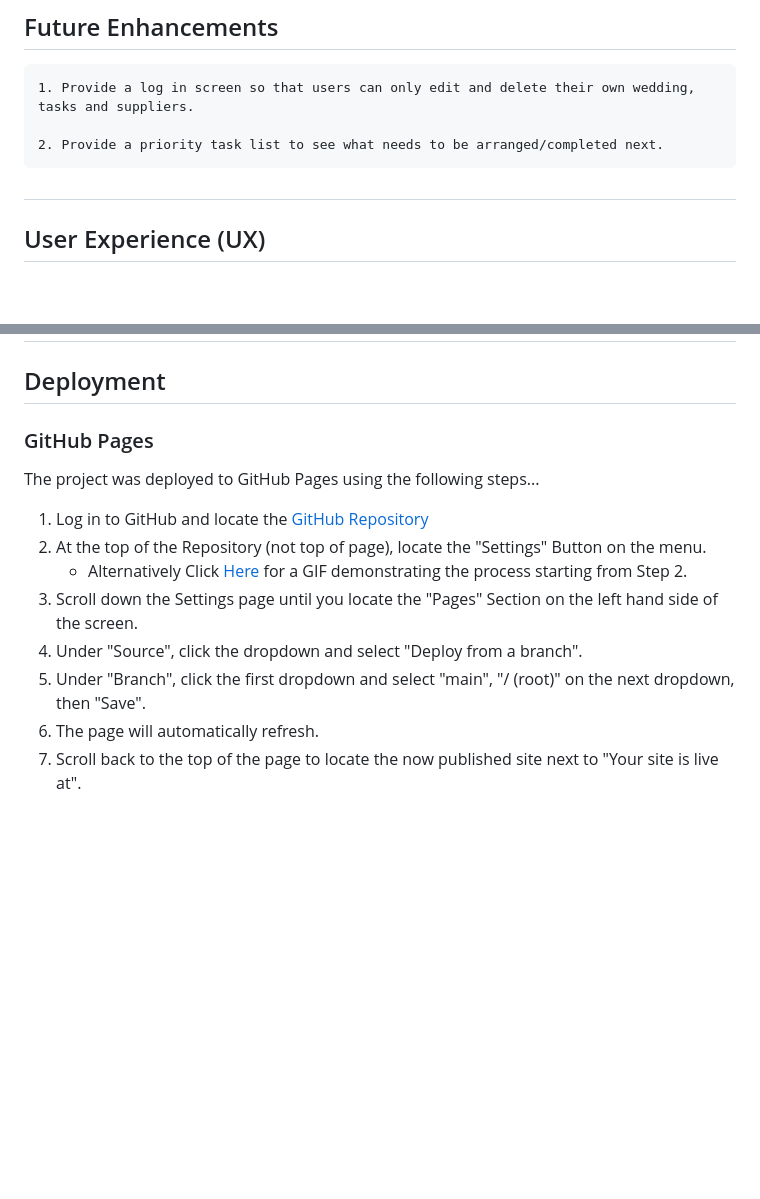
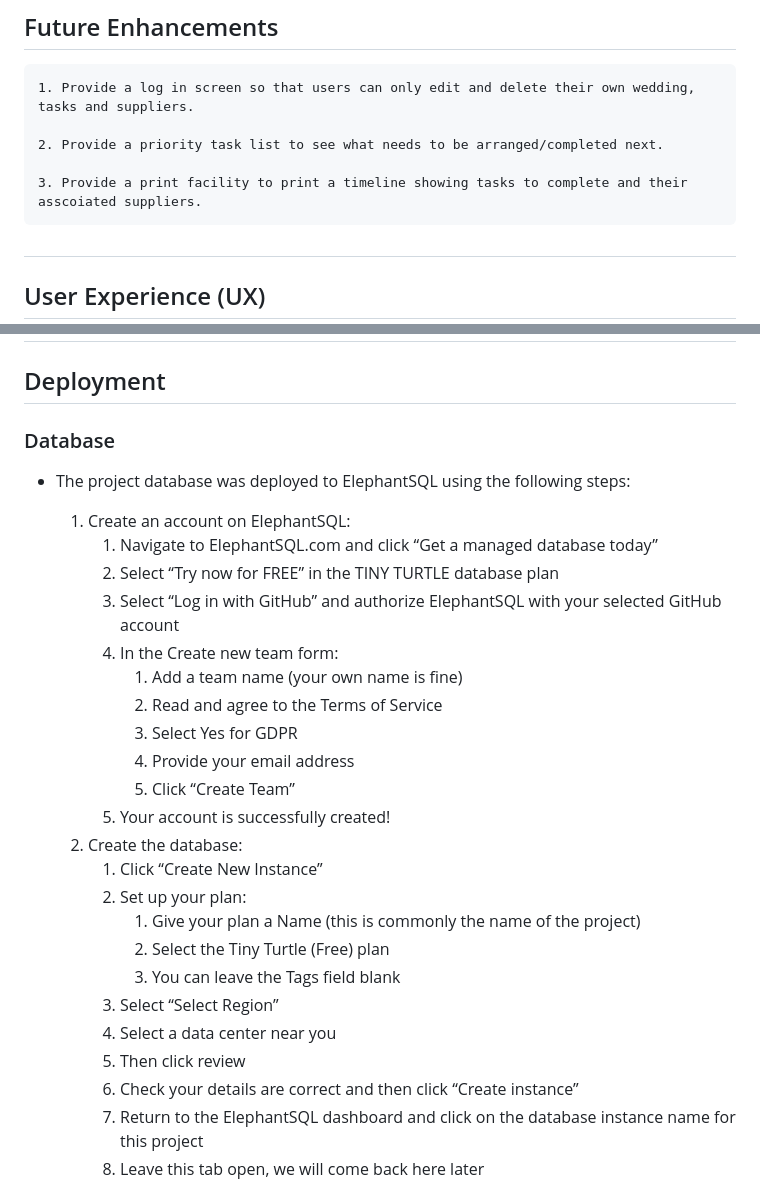
Before and after one commit to NigelFell/CI_MS3_WeddingPlanner, a Markdown page: README.md, 2 parts joined by grey strips. GitHub-like rendering; blank space fills up the shorter version.

```diff
--- a/README.md
+++ b/README.md
@@ -28,6 +28,8 @@
     1. Provide a log in screen so that users can only edit and delete their own wedding, tasks and suppliers.
 
     2. Provide a priority task list to see what needs to be arranged/completed next.
+
+    3. Provide a print facility to print a timeline showing tasks to complete and their asscoiated suppliers.
 
 #
 
@@ -307,15 +309,31 @@
 
 ## Deployment
 
-### GitHub Pages
+### Database
 
-The project was deployed to GitHub Pages using the following steps...
+-   The project database was deployed to ElephantSQL using the following steps:
 
-1. Log in to GitHub and locate the [GitHub Repository](https://github.com/)
-2. At the top of the Repository (not top of page), locate the "Settings" Button on the menu.
-    - Alternatively Click [Here](https://raw.githubusercontent.com/) for a GIF demonstrating the process starting from Step 2.
-3. Scroll down the Settings page until you locate the "Pages" Section on the left hand side of the screen.
-4. Under "Source", click the dropdown and select "Deploy from a branch".
-5. Under "Branch", click the first dropdown and select "main", "/ (root)" on the next dropdown, then "Save".
-5. The page will automatically refresh.
-6. Scroll back to the top of the page to locate the now published site next to "Your site is live at".
+    1. Create an account on ElephantSQL:
+        1. Navigate to ElephantSQL.com and click “Get a managed database today”
+        2. Select “Try now for FREE” in the TINY TURTLE database plan
+        3. Select “Log in with GitHub” and authorize ElephantSQL with your selected GitHub account
+        4. In the Create new team form:
+            1. Add a team name (your own name is fine)
+            2. Read and agree to the Terms of Service
+            3. Select Yes for GDPR
+            4. Provide your email address
+            5. Click “Create Team”
+        5. Your account is successfully created!
+    2. Create the database:
+        1. Click “Create New Instance”
+        2. Set up your plan:
+            1. Give your plan a Name (this is commonly the name of the project)
+            2. Select the Tiny Turtle (Free) plan
+            3. You can leave the Tags field blank
+        3. Select “Select Region”
+        4. Select a data center near you
+        5. Then click review
+        6. Check your details are correct and then click “Create instance”
+        7. Return to the ElephantSQL dashboard and click on the database instance name for this project
+        8. Leave this tab open, we will come back here later
+
```
Also changed, not shown: other parts of README.md (+52 -1 lines).
